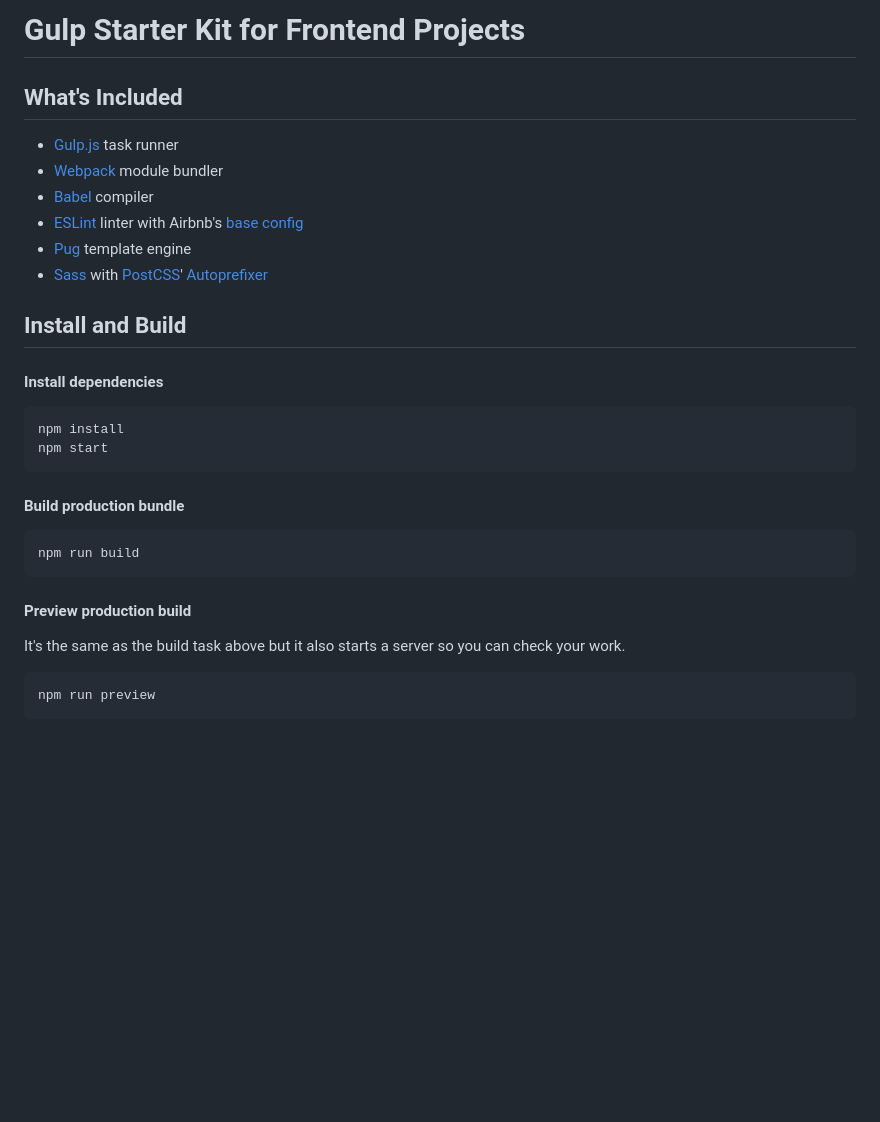
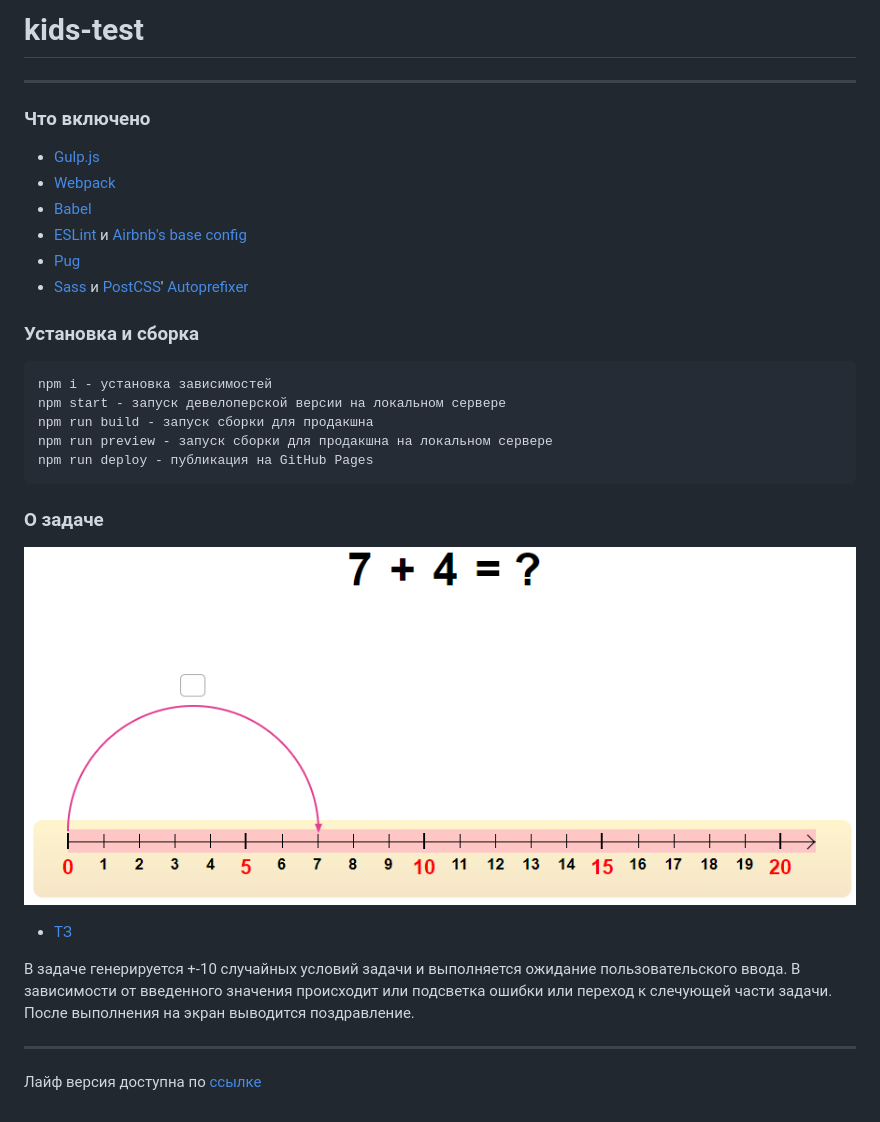
Before and after one commit to topus009/kids-test, a Markdown page: readme.md, the part around the change. Drawn GitHub-style; pictures changed too: ets/prnt.png (added); blank space fills up the shorter version.

Commit message:
12 - ready

````diff
--- a/readme.md
+++ b/readme.md
@@ -1,27 +1,32 @@
-# Gulp Starter Kit for Frontend Projects
-## What's Included
+# kids-test
+***
+### Что включено
 
-- [Gulp.js](https://github.com/gulpjs/gulp) task runner
-- [Webpack](https://github.com/webpack/webpack) module bundler
-- [Babel](https://github.com/babel/babel) compiler
-- [ESLint](https://github.com/eslint/eslint) linter with Airbnb's [base config](https://www.npmjs.com/package/eslint-config-airbnb-base)
-- [Pug](https://github.com/pugjs/pug) template engine
-- [Sass](http://sass-lang.com) with [PostCSS](https://github.com/postcss/postcss)' [Autoprefixer](https://github.com/postcss/autoprefixer)
+- [Gulp.js](https://github.com/gulpjs/gulp)
+- [Webpack](https://github.com/webpack/webpack)
+- [Babel](https://github.com/babel/babel)
+- [ESLint](https://github.com/eslint/eslint) и [Airbnb's base config](https://www.npmjs.com/package/eslint-config-airbnb-base)
+- [Pug](https://github.com/pugjs/pug)
+- [Sass](http://sass-lang.com) и [PostCSS](https://github.com/postcss/postcss)' [Autoprefixer](https://github.com/postcss/autoprefixer)
 
-## Install and Build
+### Установка и сборка
 
-#### Install dependencies
 ```
-npm install
-npm start
+npm i - установка зависимостей
+npm start - запуск девелоперской версии на локальном сервере
+npm run build - запуск сборки для продакшна
+npm run preview - запуск сборки для продакшна на локальном сервере
+npm run deploy - публикация на GitHub Pages
 ```
-#### Build production bundle
-```
-npm run build
-```
-#### Preview production build
+### О задаче
 
-It's the same as the build task above but it also starts a server so you can check your work.
-```
-npm run preview
-```
+[![N|Solid](/ets/prnt.png)](/src/images/sprite.png)
+
+- [ТЗ](/ets/Тестовое%20задание%20Ось%20-%202.pdf)
+
+В задаче генерируется +-10 случайных условий задачи и выполняется ожидание пользовательского ввода.
+В зависимости от введенного значения происходит или подсветка ошибки или переход к слечующей части задачи.
+После выполнения на экран выводится поздравление.
+
+***
+Лайф версия доступна по [ссылке](https://topus009.github.io/kids-test/)
````
Also changed, not shown: 2 other files.
